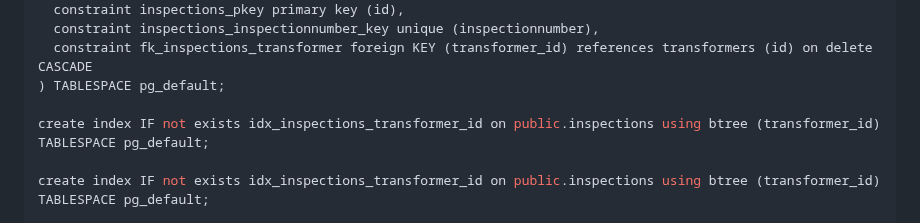
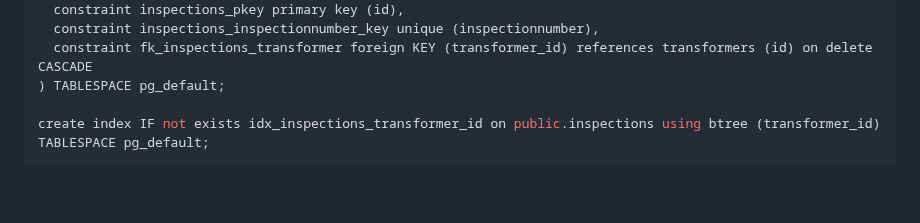
Before and after one commit to API-Apex-Grid/Transformer-Tracker, a Markdown page: README.md, the part around the change. Drawn GitHub-style; blank space fills up the shorter version.

```diff
--- a/README.md
+++ b/README.md
@@ -57,8 +57,6 @@ create table public.inspections (
   constraint inspections_inspectionnumber_key unique (inspectionnumber),
   constraint fk_inspections_transformer foreign KEY (transformer_id) references transformers (id) on delete CASCADE
 ) TABLESPACE pg_default;
-
-create index IF not exists idx_inspections_transformer_id on public.inspections using btree (transformer_id) TABLESPACE pg_default;
 
 create index IF not exists idx_inspections_transformer_id on public.inspections using btree (transformer_id) TABLESPACE pg_default;
 
```
